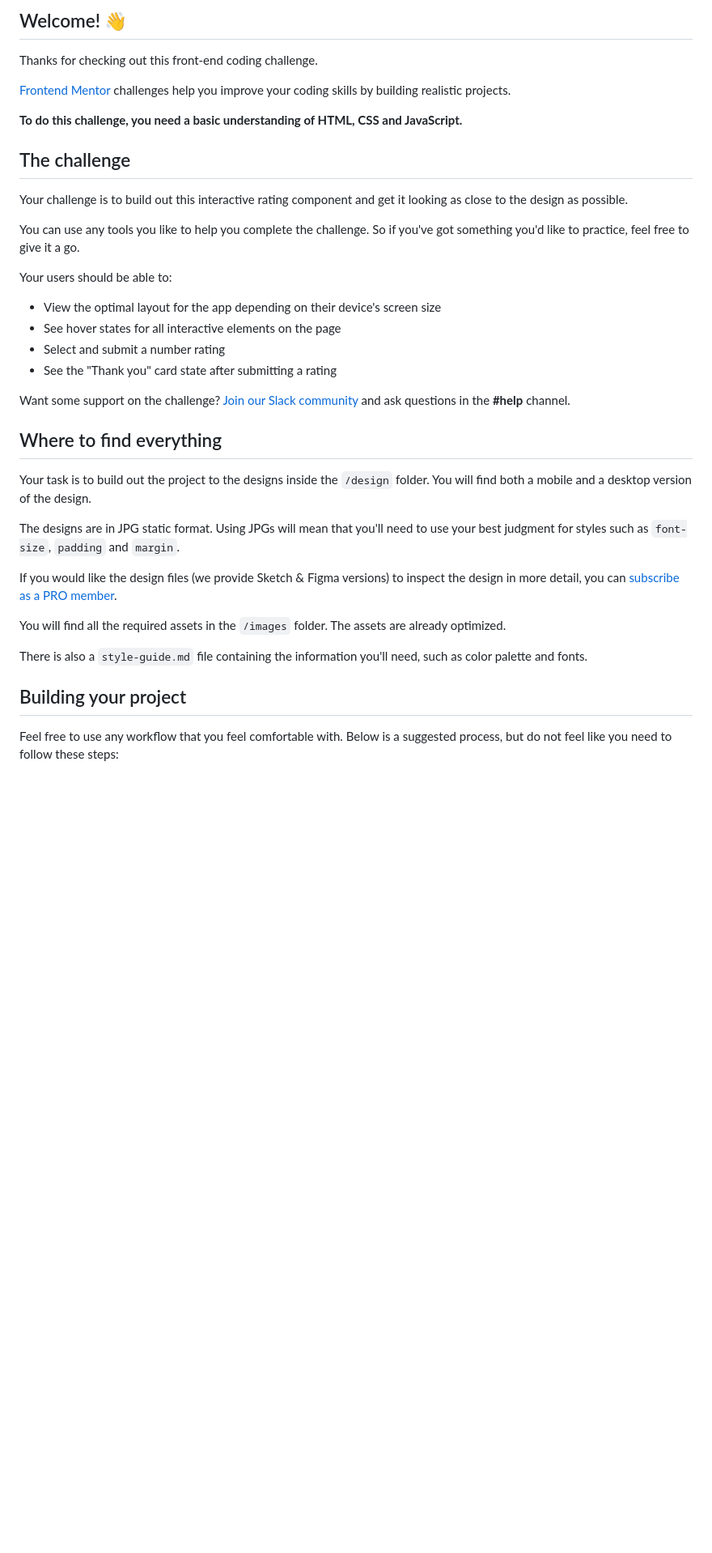
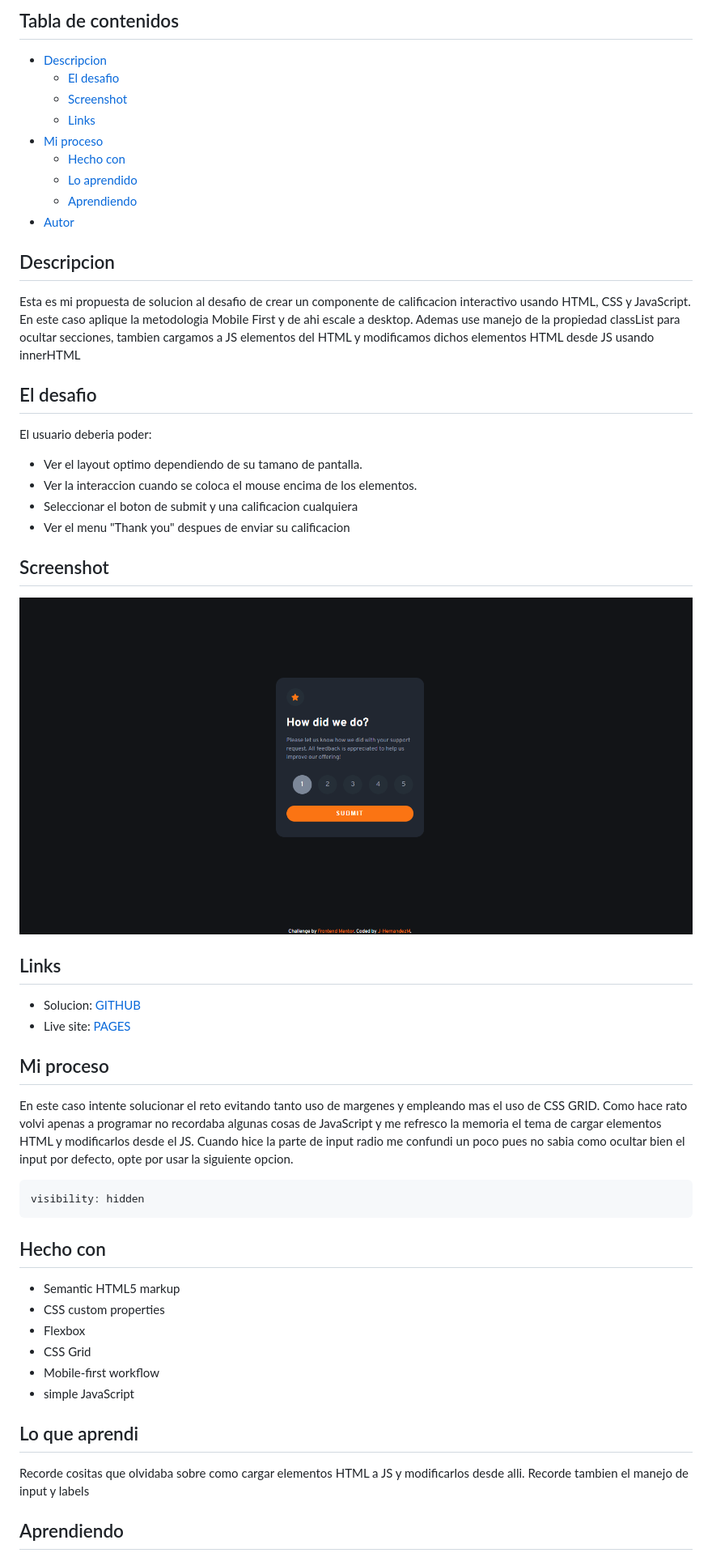
Before and after one commit to J-HernandezM/interactive-rating-component, a Markdown page: README.md, the part around the change printed below. Shown: that part at 81% size. Rendered like a GitHub page; pictures changed too: images/screenshot.png (added); blank space fills up the shorter version.

Commit message:
se finaliza estilos, interactividad y readme

````diff
--- a/README.md
+++ b/README.md
@@ -4,40 +4,59 @@
 
-## Welcome! 👋
+## Tabla de contenidos
 
-Thanks for checking out this front-end coding challenge.
+- [Descripcion](#descripcion)
+  - [El desafio](#el-desafio)
+  - [Screenshot](#screenshot)
+  - [Links](#links)
+- [Mi proceso](#mi-proceso)
+  - [Hecho con](#hecho-con)
+  - [Lo aprendido](#lo-que-aprendi)
+  - [Aprendiendo](#aprendiendo)
+- [Autor](#autor)
 
-[Frontend Mentor](https://www.frontendmentor.io) challenges help you improve your coding skills by building realistic projects.
+## Descripcion
 
-**To do this challenge, you need a basic understanding of HTML, CSS and JavaScript.**
+Esta es mi propuesta de solucion al desafio de crear un componente de calificacion interactivo usando HTML, CSS y JavaScript. En este caso aplique la metodologia Mobile First y de ahi escale a desktop. Ademas use manejo de la propiedad classList para ocultar secciones, tambien cargamos a JS elementos del HTML y modificamos dichos elementos HTML desde JS usando innerHTML
 
-## The challenge
+## El desafio
 
-Your challenge is to build out this interactive rating component and get it looking as close to the design as possible.
+El usuario deberia poder:
 
-You can use any tools you like to help you complete the challenge. So if you've got something you'd like to practice, feel free to give it a go.
+- Ver el layout optimo dependiendo de su tamano de pantalla.
+- Ver la interaccion cuando se coloca el mouse encima de los elementos.
+- Seleccionar el boton de submit y una calificacion cualquiera
+- Ver el menu "Thank you" despues de enviar su calificacion
 
-Your users should be able to:
+## Screenshot
 
-- View the optimal layout for the app depending on their device's screen size
-- See hover states for all interactive elements on the page
-- Select and submit a number rating
-- See the "Thank you" card state after submitting a rating
+![](./images/screenshot.png)
 
-Want some support on the challenge? [Join our Slack community](https://www.frontendmentor.io/slack) and ask questions in the **#help** channel.
 
-## Where to find everything
+## Links
 
-Your task is to build out the project to the designs inside the `/design` folder. You will find both a mobile and a desktop version of the design.
+- Solucion: [GITHUB](https://github.com/J-HernandezM/interactive-rating-component)
+- Live site: [PAGES](https://j-hernandezm.github.io/interactive-rating-component/)
 
-The designs are in JPG static format. Using JPGs will mean that you'll need to use your best judgment for styles such as `font-size`, `padding` and `margin`.
+## Mi proceso
+En este caso intente solucionar el reto evitando tanto uso de margenes y empleando mas el uso de CSS GRID.
+Como hace rato volvi apenas a programar no recordaba algunas cosas de JavaScript y me refresco la memoria el tema de cargar elementos HTML y modificarlos desde el JS.
+Cuando hice la parte de input radio me confundi un poco pues no sabia como ocultar bien el input por defecto, opte por usar la siguiente opcion.
+```CSS
+visibility: hidden
+```
 
-If you would like the design files (we provide Sketch & Figma versions) to inspect the design in more detail, you can [subscribe as a PRO member](https://www.frontendmentor.io/pro).
+## Hecho con
 
-You will find all the required assets in the `/images` folder. The assets are already optimized.
+- Semantic HTML5 markup
+- CSS custom properties
+- Flexbox
+- CSS Grid
+- Mobile-first workflow
+- simple JavaScript
 
-There is also a `style-guide.md` file containing the information you'll need, such as color palette and fonts.
+## Lo que aprendi
 
-## Building your project
+Recorde cositas que olvidaba sobre como cargar elementos HTML a JS y modificarlos desde alli. Recorde tambien el manejo de input y labels
 
-Feel free to use any workflow that you feel comfortable with. Below is a suggested process, but do not feel like you need to follow these steps:
+## Aprendiendo
 
````
Also changed, not shown: other parts of README.md (+8 -51 lines), README-template.md (deleted, +0 -113 lines), 4 other files.
